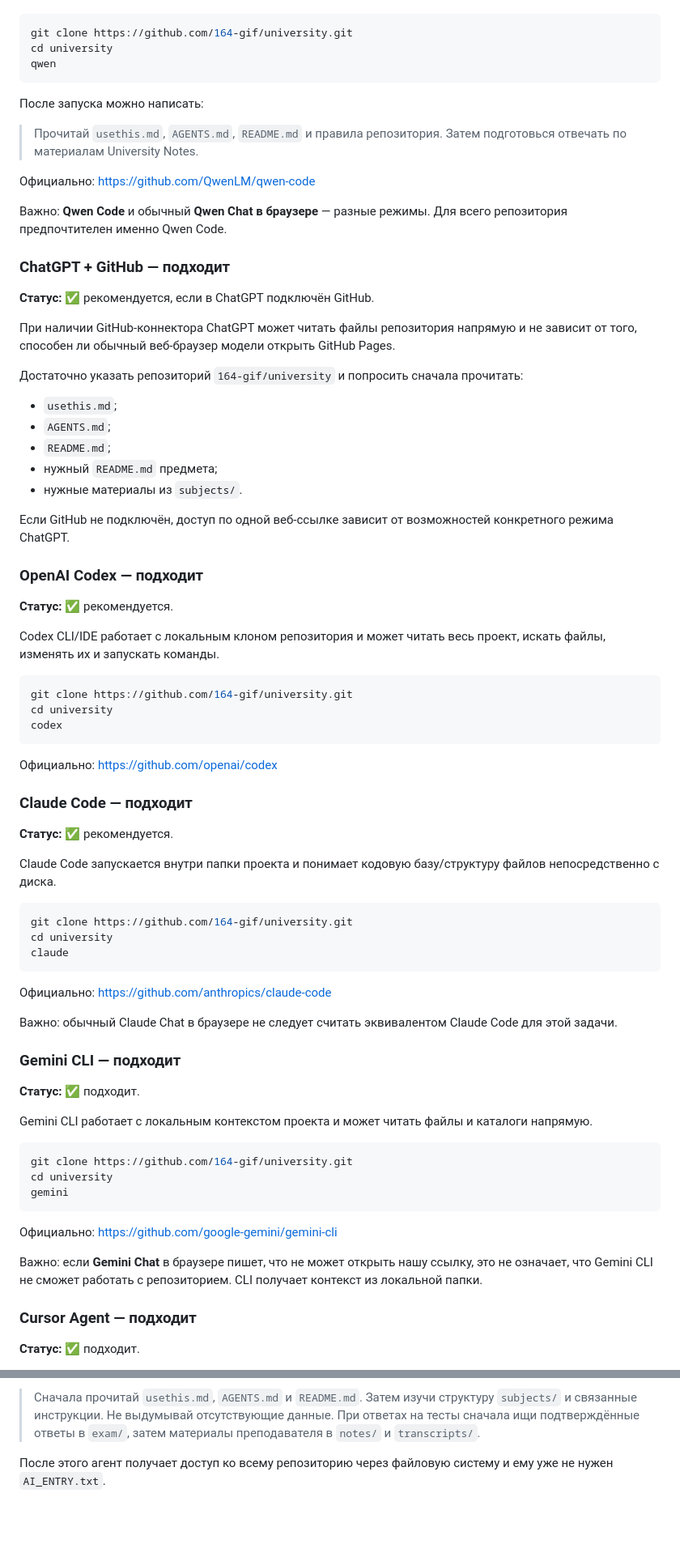
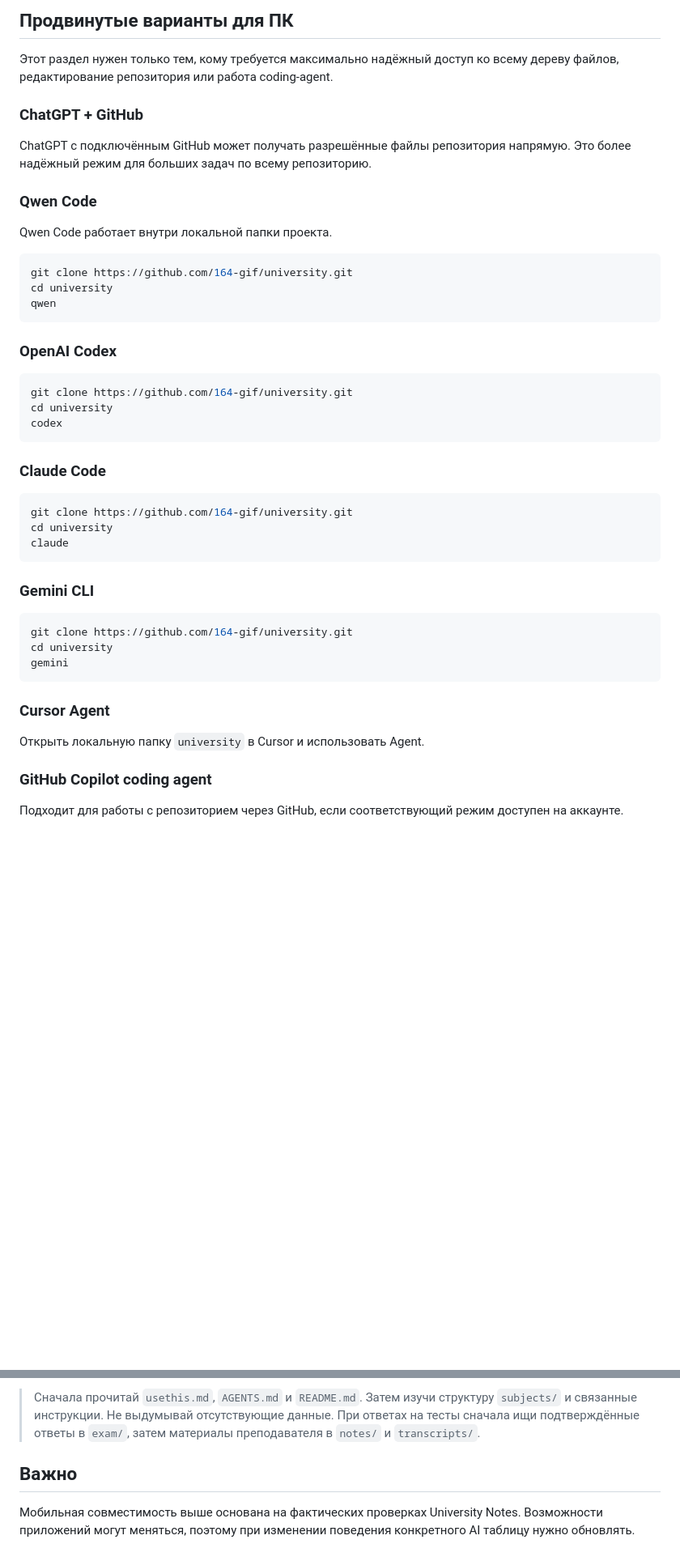
Before and after one commit to 164-gif/university, a Markdown page: AI_COMPATIBILITY.md, 2 parts joined by grey strips. Shown at 81% size. GitHub-like rendering; blank space fills up the shorter version.

````diff
--- a/AI_COMPATIBILITY.md
+++ b/AI_COMPATIBILITY.md
@@ -16,3 +69,14 @@ Qwen Code — агент для терминала/IDE, который рабо
+## Продвинутые варианты для ПК
+
+Этот раздел нужен только тем, кому требуется максимально надёжный доступ ко всему дереву файлов, редактирование репозитория или работа coding-agent.
+
+### ChatGPT + GitHub
+
+ChatGPT с подключённым GitHub может получать разрешённые файлы репозитория напрямую. Это более надёжный режим для больших задач по всему репозиторию.
+
+### Qwen Code
+
+Qwen Code работает внутри локальной папки проекта.
 
 ```bash
 git clone https://github.com/164-gif/university.git
@@ -20,35 +84,7 @@ cd university
 qwen
 ```
 
-После запуска можно написать:
-
-> Прочитай `usethis.md`, `AGENTS.md`, `README.md` и правила репозитория. Затем подготовься отвечать по материалам University Notes.
-
-Официально: https://github.com/QwenLM/qwen-code
-
-Важно: **Qwen Code** и обычный **Qwen Chat в браузере** — разные режимы. Для всего репозитория предпочтителен именно Qwen Code.
-
-### ChatGPT + GitHub — подходит
-
-**Статус:** ✅ рекомендуется, если в ChatGPT подключён GitHub.
-
-При наличии GitHub-коннектора ChatGPT может читать файлы репозитория напрямую и не зависит от того, способен ли обычный веб-браузер модели открыть GitHub Pages.
-
-Достаточно указать репозиторий `164-gif/university` и попросить сначала прочитать:
-
-- `usethis.md`;
-- `AGENTS.md`;
-- `README.md`;
-- нужный `README.md` предмета;
-- нужные материалы из `subjects/`.
-
-Если GitHub не подключён, доступ по одной веб-ссылке зависит от возможностей конкретного режима ChatGPT.
-
-### OpenAI Codex — подходит
-
-**Статус:** ✅ рекомендуется.
-
-Codex CLI/IDE работает с локальным клоном репозитория и может читать весь проект, искать файлы, изменять их и запускать команды.
+### OpenAI Codex
 
 ```bash
 git clone https://github.com/164-gif/university.git
@@ -56,13 +92,7 @@ cd university
 codex
 ```
 
-Официально: https://github.com/openai/codex
-
-### Claude Code — подходит
-
-**Статус:** ✅ рекомендуется.
-
-Claude Code запускается внутри папки проекта и понимает кодовую базу/структуру файлов непосредственно с диска.
+### Claude Code
 
 ```bash
 git clone https://github.com/164-gif/university.git
@@ -70,15 +100,7 @@ cd university
 claude
 ```
 
-Официально: https://github.com/anthropics/claude-code
-
-Важно: обычный Claude Chat в браузере не следует считать эквивалентом Claude Code для этой задачи.
-
-### Gemini CLI — подходит
-
-**Статус:** ✅ подходит.
-
-Gemini CLI работает с локальным контекстом проекта и может читать файлы и каталоги напрямую.
+### Gemini CLI
 
 ```bash
 git clone https://github.com/164-gif/university.git
@@ -86,11 +108,11 @@ cd university
 gemini
 ```
 
-Официально: https://github.com/google-gemini/gemini-cli
+### Cursor Agent
 
-Важно: если **Gemini Chat** в браузере пишет, что не может открыть нашу ссылку, это не означает, что Gemini CLI не сможет работать с репозиторием. CLI получает контекст из локальной папки.
+Открыть локальную папку `university` в Cursor и использовать Agent.
 
-### Cursor Agent — подходит
+### GitHub Copilot coding agent
 
-**Статус:** ✅ подходит.
+Подходит для работы с репозиторием через GitHub, если соответствующий режим доступен на аккаунте.
 
@@ -177,4 +120,6 @@ cd university
 
 > Сначала прочитай `usethis.md`, `AGENTS.md` и `README.md`. Затем изучи структуру `subjects/` и связанные инструкции. Не выдумывай отсутствующие данные. При ответах на тесты сначала ищи подтверждённые ответы в `exam/`, затем материалы преподавателя в `notes/` и `transcripts/`.
 
-После этого агент получает доступ ко всему репозиторию через файловую систему и ему уже не нужен `AI_ENTRY.txt`.
+## Важно
+
+Мобильная совместимость выше основана на фактических проверках University Notes. Возможности приложений могут меняться, поэтому при изменении поведения конкретного AI таблицу нужно обновлять.
````
Also changed, not shown: other parts of AI_COMPATIBILITY.md (+62 -88 lines).
